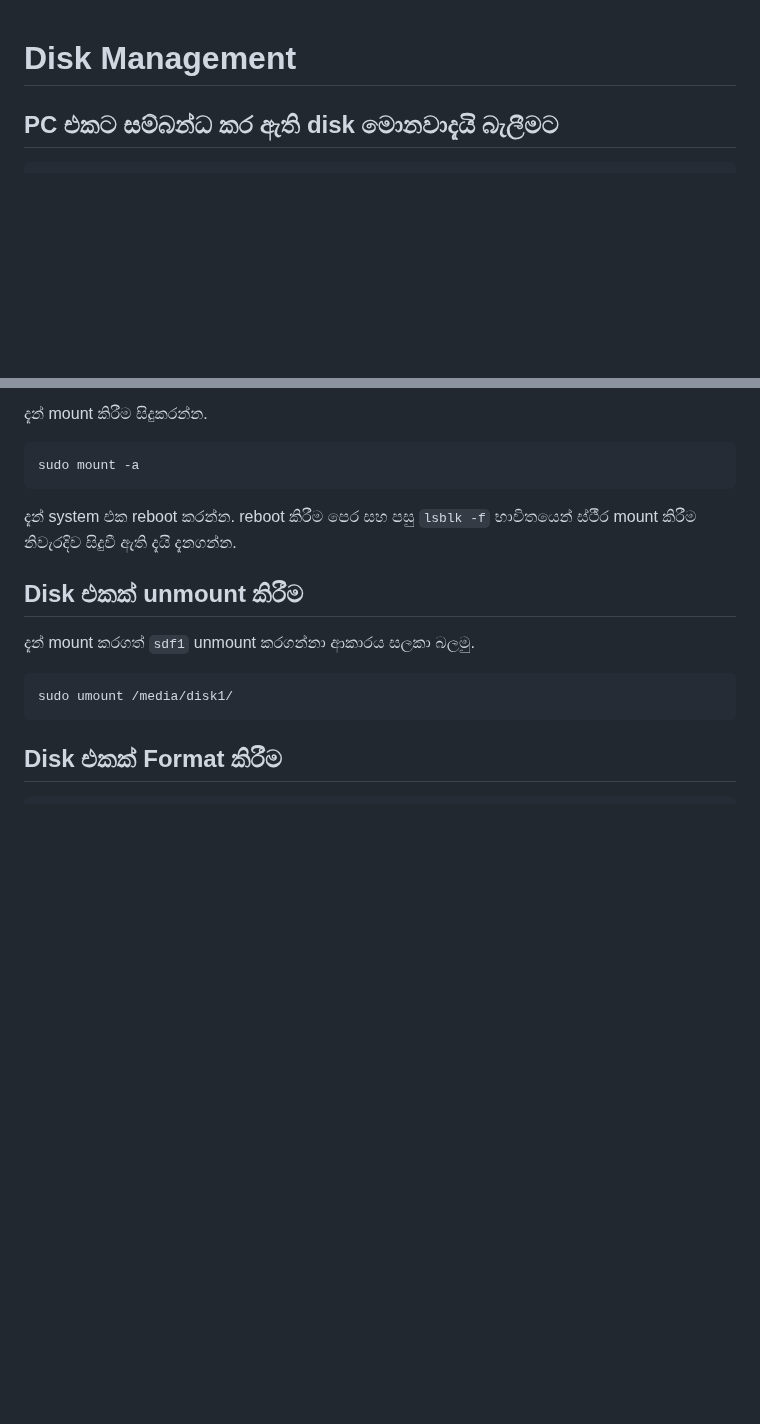
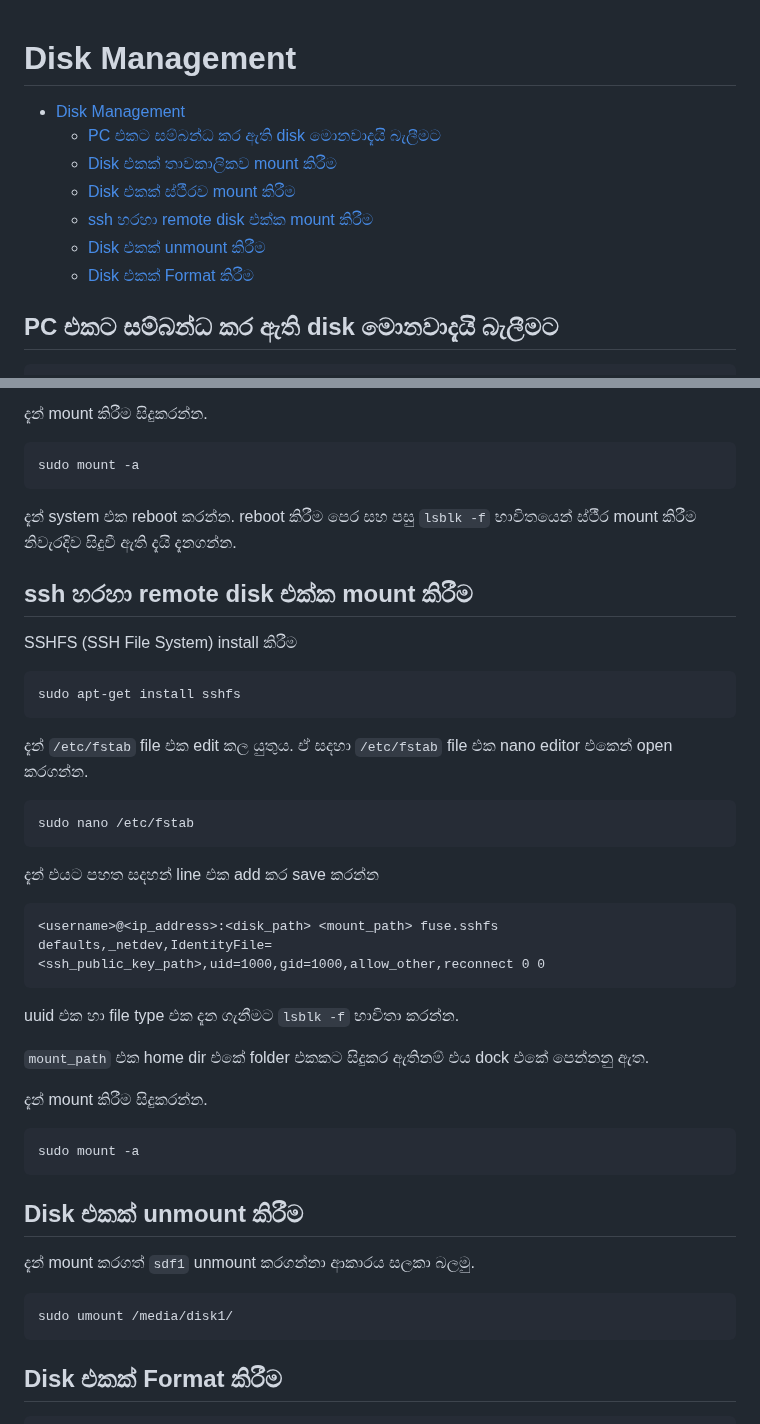
Before and after one commit to y-developer/docs, a Markdown page: linux/disk_management.md, 2 parts joined by grey strips. Drawn GitHub-style; blank space fills up the shorter version.

Commit message:
Add: how to mount remote server

````diff
--- a/linux/disk_management.md
+++ b/linux/disk_management.md
@@ -1,4 +1,13 @@
 # Disk Management
+
+- [Disk Management](#disk-management)
+  - [PC එකට සම්බන්ධ කර ඇති disk මොනවාදැයි බැලීමට](#pc-එකට-සම්බන්ධ-කර-ඇති-disk-මොනවාදැයි-බැලීමට)
+  - [Disk එකක් තාවකාලිකව mount කිරීම](#disk-එකක්-තාවකාලිකව-mount-කිරීම)
+  - [Disk එකක් ස්ථීරව mount කිරීම](#disk-එකක්-ස්ථීරව-mount-කිරීම)
+  - [ssh හරහා remote disk එක්ක mount කිරීම](#ssh-හරහා-remote-disk-එක්ක-mount-කිරීම)
+  - [Disk එකක් unmount කිරීම](#disk-එකක්-unmount-කිරීම)
+  - [Disk එකක් Format කිරීම](#disk-එකක්-format-කිරීම)
+
 
 ## PC එකට සම්බන්ධ කර ඇති disk මොනවාදැයි බැලීමට
 ```bash
@@ -69,6 +78,31 @@ sudo mount -a
 
 දැන් system එක reboot කරන්න. reboot කිරීම පෙර සහ පසු `lsblk -f` භාවිතයෙන් ස්ථීර mount කිරීම නිවැරදිව සිදුවී ඇති දැයි දැනගන්න.
 
+## ssh හරහා remote disk එක්ක mount කිරීම
+
+SSHFS (SSH File System) install කිරීම
+```bash
+sudo apt-get install sshfs
+```
+
+දැන් `/etc/fstab` file එක edit කල යුතුය. ඒ සදහා `/etc/fstab` file එක nano editor එකෙන් open කරගන්න.
+```bash
+sudo nano /etc/fstab
+```
+
+දැන් එයට පහත සදහන් line එක add කර save කරන්න
+```txt
+<username>@<ip_address>:<disk_path> <mount_path> fuse.sshfs defaults,_netdev,IdentityFile=<ssh_public_key_path>,uid=1000,gid=1000,allow_other,reconnect 0 0
+```
+uuid එක හා file type එක දැන ගැනීමට `lsblk -f` භාවිතා කරන්න.
+
+`mount_path` එක home dir එකේ folder එකකට සිදුකර ඇතිනම් එය dock එකේ පෙන්නනු ඇත.
+
+දැන් mount කිරීම සිදුකරන්න.
+```bash
+sudo mount -a
+```
+
 ## Disk එකක් unmount කිරීම
 දැන් mount කරගත් `sdf1` unmount කරගන්නා ආකාරය සලකා බලමු.
 ```bash
````
Also changed, not shown: other parts of linux/disk_management.md (+1 -1 lines).
